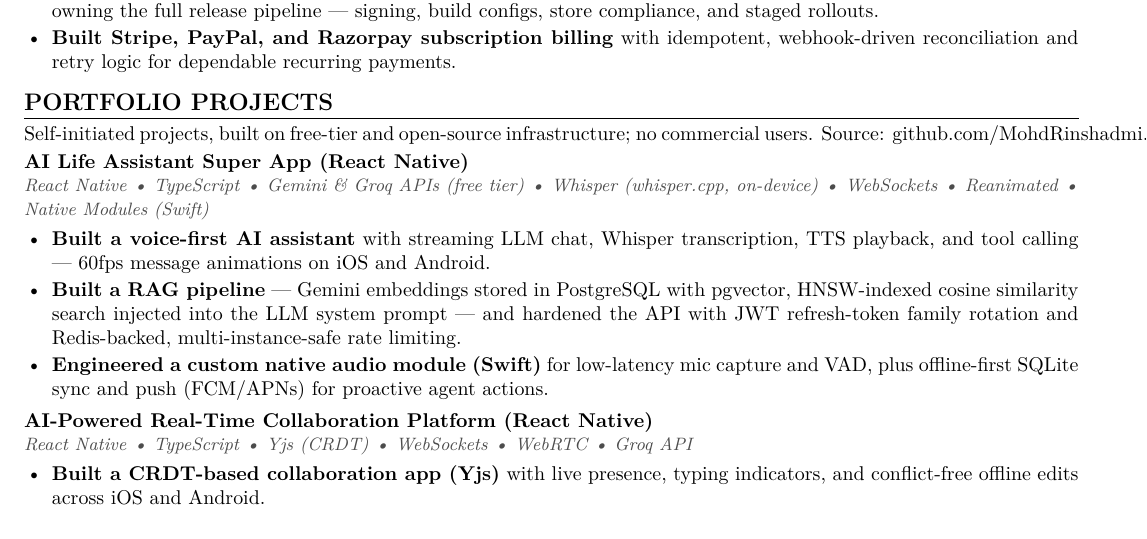
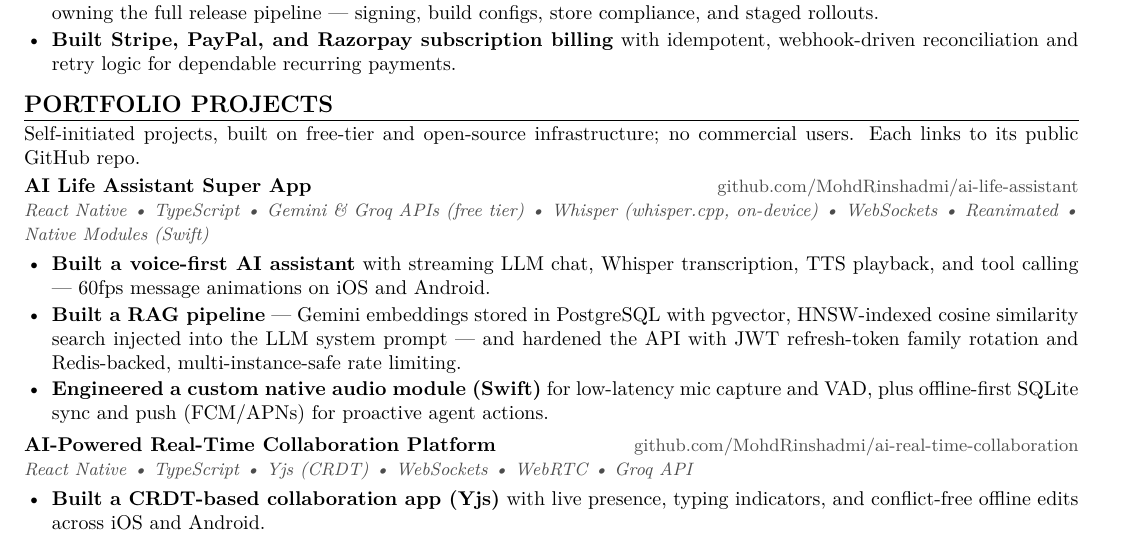
Before and after one commit to MohdRinshadmi/html-resume, a LaTeX CV (reactnativeresume.tex): part of the page, cut so that both start at the same text. Compiled offline with pdfLaTeX.

Commit message:
Update PDF and LaTeX resumes for Full-Stack and React Native Engineer positions; enhance project descriptions and add GitHub links for improved visibility

```diff
--- a/reactnativeresume.tex
+++ b/reactnativeresume.tex
@@ -54,8 +54,8 @@
 }
 
 % Project header: title (left) + tech stack on next line
-\newcommand{\project}[2]{%
-  \vspace{2pt}\noindent\textbf{#1}\par
+\newcommand{\project}[3]{%
+  \vspace{2pt}\noindent\textbf{#1}\hfill{\small\color{black!70}#3}\par
   {\small\itshape\color{black!70}#2}\par\vspace{1pt}%
 }
 
@@ -92,16 +92,16 @@
 
 % ===== Portfolio Projects =====
 \section{Portfolio Projects}
-Self-initiated projects, built on free-tier and open-source infrastructure; no commercial users. Source: \href{https://github.com/MohdRinshadmi}{github.com/MohdRinshadmi}.
+Self-initiated projects, built on free-tier and open-source infrastructure; no commercial users. Each links to its public GitHub repo.
 
-\project{AI Life Assistant Super App (React Native)}{React Native \textbullet\ TypeScript \textbullet\ Gemini \& Groq APIs (free tier) \textbullet\ Whisper (whisper.cpp, on-device) \textbullet\ WebSockets \textbullet\ Reanimated \textbullet\ Native Modules (Swift)}
+\project{AI Life Assistant Super App}{React Native \textbullet\ TypeScript \textbullet\ Gemini \& Groq APIs (free tier) \textbullet\ Whisper (whisper.cpp, on-device) \textbullet\ WebSockets \textbullet\ Reanimated \textbullet\ Native Modules (Swift)}{\href{https://github.com/MohdRinshadmi/ai-life-assistant}{github.com/MohdRinshadmi/ai-life-assistant}}
 \begin{itemize}
   \item \textbf{Built a voice-first AI assistant} with streaming LLM chat, Whisper transcription, TTS playback, and tool calling --- 60fps message animations on iOS and Android.
   \item \textbf{Built a RAG pipeline} --- Gemini embeddings stored in PostgreSQL with pgvector, HNSW-indexed cosine similarity search injected into the LLM system prompt --- and hardened the API with JWT refresh-token family rotation and Redis-backed, multi-instance-safe rate limiting.
   \item \textbf{Engineered a custom native audio module (Swift)} for low-latency mic capture and VAD, plus offline-first SQLite sync and push (FCM/APNs) for proactive agent actions.
 \end{itemize}
 
-\project{AI-Powered Real-Time Collaboration Platform (React Native)}{React Native \textbullet\ TypeScript \textbullet\ Yjs (CRDT) \textbullet\ WebSockets \textbullet\ WebRTC \textbullet\ Groq API}
+\project{AI-Powered Real-Time Collaboration Platform}{React Native \textbullet\ TypeScript \textbullet\ Yjs (CRDT) \textbullet\ WebSockets \textbullet\ WebRTC \textbullet\ Groq API}{\href{https://github.com/MohdRinshadmi/ai-real-time-collaboration}{github.com/MohdRinshadmi/ai-real-time-collaboration}}
 \begin{itemize}
   \item \textbf{Built a CRDT-based collaboration app (Yjs)} with live presence, typing indicators, and conflict-free offline edits across iOS and Android.
   \item \textbf{Integrated WebRTC voice notes and inline AI} --- streaming Groq completions, summarization, and tool calling on document selections at 60fps via Reanimated.
```
Also changed, not shown: fullstackresume.tex (+3 -3 lines), fullstackresume.pdf, reactnativeresume.pdf.
